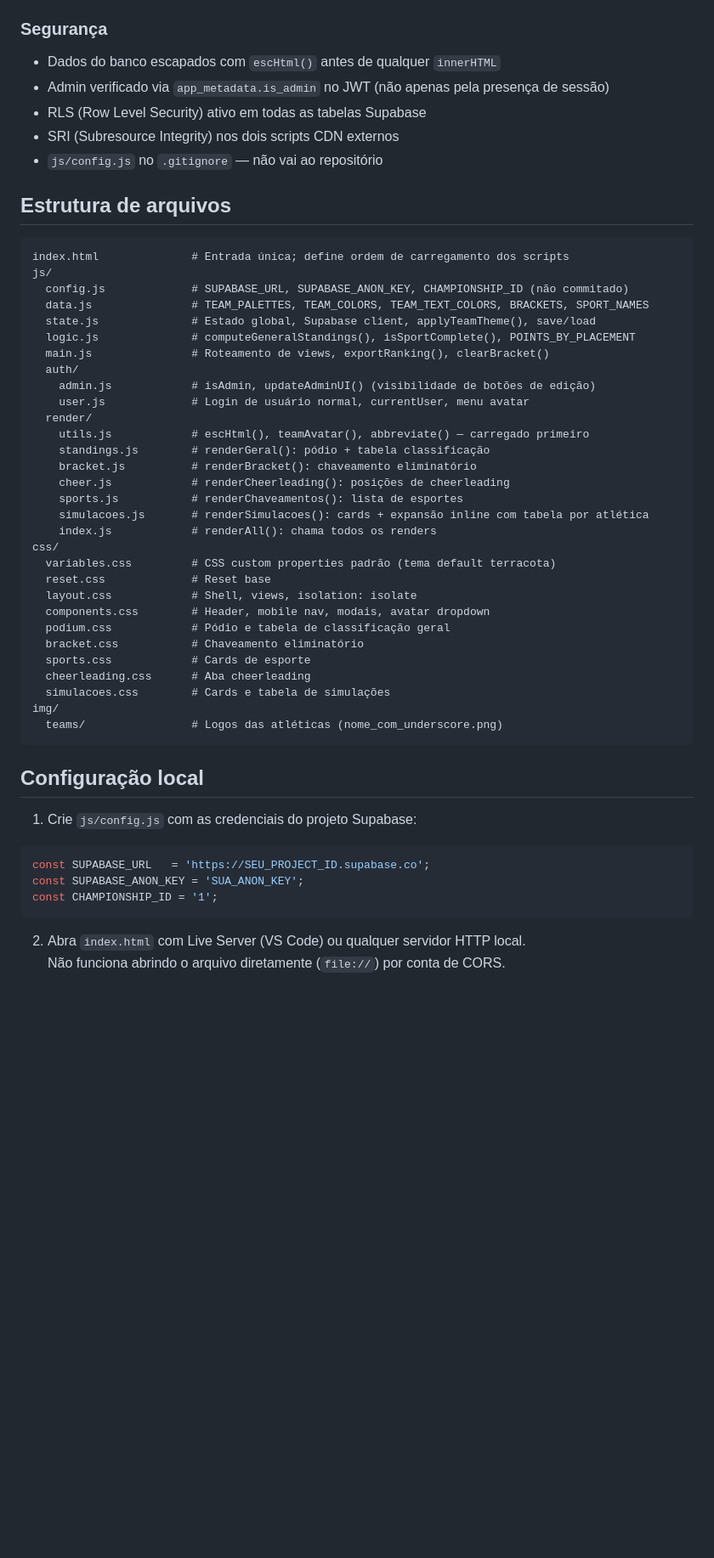
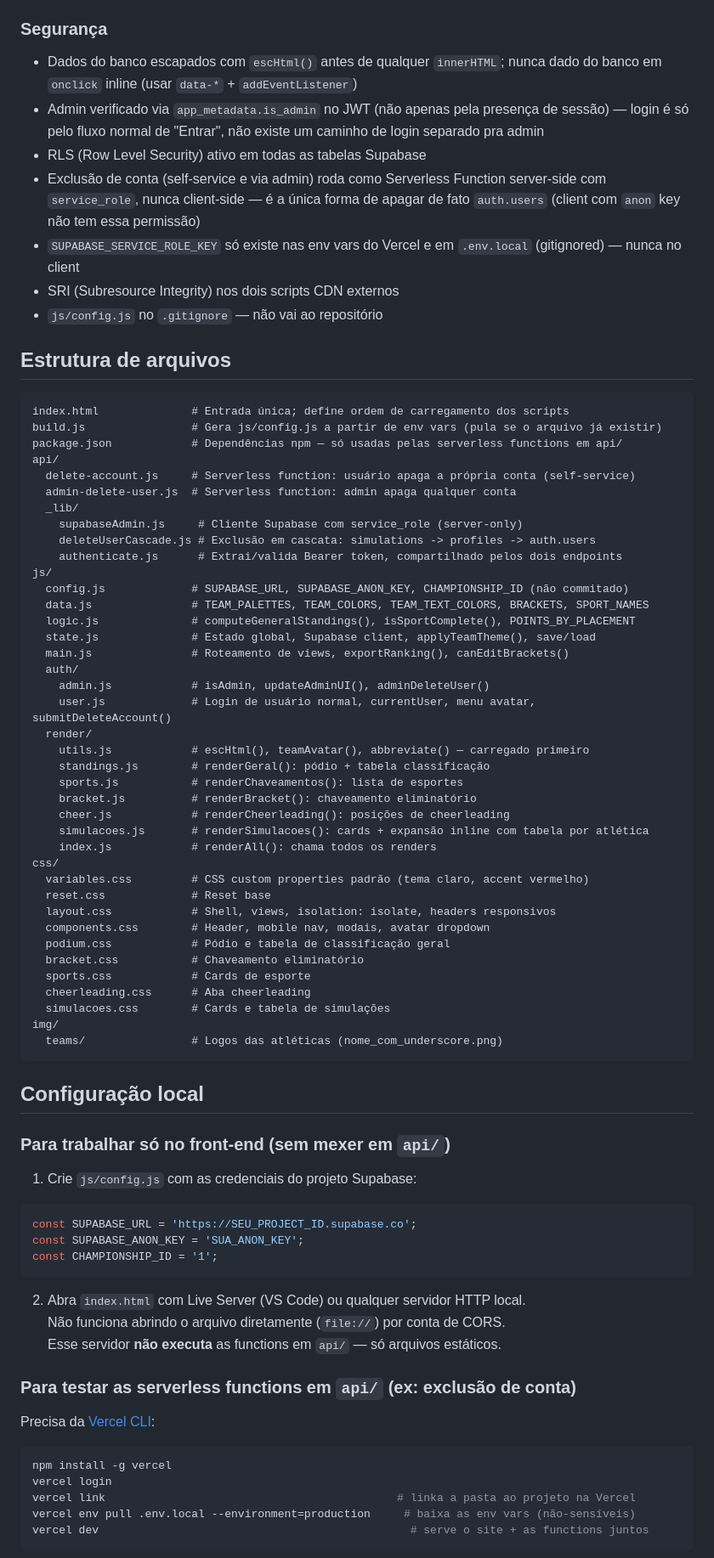
Before and after one commit to Alves077/humaniadas-2026, a Markdown page: README.md, the part around one of its changes. Shown at 85% size. Rendered like a GitHub page; blank space fills up the shorter version.

````diff
--- a/README.md
+++ b/README.md
@@ -23,9 +24,11 @@ Ao fazer login, o tema visual da página inteira muda para as cores da atlética
 
 ### Segurança
 
-- Dados do banco escapados com `escHtml()` antes de qualquer `innerHTML`
-- Admin verificado via `app_metadata.is_admin` no JWT (não apenas pela presença de sessão)
+- Dados do banco escapados com `escHtml()` antes de qualquer `innerHTML`; nunca dado do banco em `onclick` inline (usar `data-*` + `addEventListener`)
+- Admin verificado via `app_metadata.is_admin` no JWT (não apenas pela presença de sessão) — login é só pelo fluxo normal de "Entrar", não existe um caminho de login separado pra admin
 - RLS (Row Level Security) ativo em todas as tabelas Supabase
+- Exclusão de conta (self-service e via admin) roda como Serverless Function server-side com `service_role`, nunca client-side — é a única forma de apagar de fato `auth.users` (client com `anon` key não tem essa permissão)
+- `SUPABASE_SERVICE_ROLE_KEY` só existe nas env vars do Vercel e em `.env.local` (gitignored) — nunca no client
 - SRI (Subresource Integrity) nos dois scripts CDN externos
 - `js/config.js` no `.gitignore` — não vai ao repositório
 
@@ -33,27 +36,36 @@ Ao fazer login, o tema visual da página inteira muda para as cores da atlética
 
 ```
 index.html              # Entrada única; define ordem de carregamento dos scripts
+build.js                # Gera js/config.js a partir de env vars (pula se o arquivo já existir)
+package.json            # Dependências npm — só usadas pelas serverless functions em api/
+api/
+  delete-account.js     # Serverless function: usuário apaga a própria conta (self-service)
+  admin-delete-user.js  # Serverless function: admin apaga qualquer conta
+  _lib/
+    supabaseAdmin.js     # Cliente Supabase com service_role (server-only)
+    deleteUserCascade.js # Exclusão em cascata: simulations -> profiles -> auth.users
+    authenticate.js      # Extrai/valida Bearer token, compartilhado pelos dois endpoints
 js/
   config.js             # SUPABASE_URL, SUPABASE_ANON_KEY, CHAMPIONSHIP_ID (não commitado)
   data.js               # TEAM_PALETTES, TEAM_COLORS, TEAM_TEXT_COLORS, BRACKETS, SPORT_NAMES
+  logic.js              # computeGeneralStandings(), isSportComplete(), POINTS_BY_PLACEMENT
   state.js              # Estado global, Supabase client, applyTeamTheme(), save/load
-  logic.js              # computeGeneralStandings(), isSportComplete(), POINTS_BY_PLACEMENT
-  main.js               # Roteamento de views, exportRanking(), clearBracket()
+  main.js               # Roteamento de views, exportRanking(), canEditBrackets()
   auth/
-    admin.js            # isAdmin, updateAdminUI() (visibilidade de botões de edição)
-    user.js             # Login de usuário normal, currentUser, menu avatar
+    admin.js            # isAdmin, updateAdminUI(), adminDeleteUser()
+    user.js             # Login de usuário normal, currentUser, menu avatar, submitDeleteAccount()
   render/
     utils.js            # escHtml(), teamAvatar(), abbreviate() — carregado primeiro
     standings.js        # renderGeral(): pódio + tabela classificação
+    sports.js           # renderChaveamentos(): lista de esportes
     bracket.js          # renderBracket(): chaveamento eliminatório
     cheer.js            # renderCheerleading(): posições de cheerleading
-    sports.js           # renderChaveamentos(): lista de esportes
     simulacoes.js       # renderSimulacoes(): cards + expansão inline com tabela por atlética
     index.js            # renderAll(): chama todos os renders
 css/
-  variables.css         # CSS custom properties padrão (tema default terracota)
+  variables.css         # CSS custom properties padrão (tema claro, accent vermelho)
   reset.css             # Reset base
-  layout.css            # Shell, views, isolation: isolate
+  layout.css            # Shell, views, isolation: isolate, headers responsivos
   components.css        # Header, mobile nav, modais, avatar dropdown
   podium.css            # Pódio e tabela de classificação geral
   bracket.css           # Chaveamento eliminatório
@@ -66,13 +78,29 @@ img/
 
 ## Configuração local
 
+### Para trabalhar só no front-end (sem mexer em `api/`)
+
 1. Crie `js/config.js` com as credenciais do projeto Supabase:
 
 ```js
-const SUPABASE_URL   = 'https://SEU_PROJECT_ID.supabase.co';
+const SUPABASE_URL = 'https://SEU_PROJECT_ID.supabase.co';
 const SUPABASE_ANON_KEY = 'SUA_ANON_KEY';
 const CHAMPIONSHIP_ID = '1';
 ```
 
 2. Abra `index.html` com Live Server (VS Code) ou qualquer servidor HTTP local.
    Não funciona abrindo o arquivo diretamente (`file://`) por conta de CORS.
+   Esse servidor **não executa** as functions em `api/` — só arquivos estáticos.
+
+### Para testar as serverless functions em `api/` (ex: exclusão de conta)
+
+Precisa da [Vercel CLI](https://vercel.com/docs/cli):
+
+```bash
+npm install -g vercel
+vercel login
+vercel link                                            # linka a pasta ao projeto na Vercel
+vercel env pull .env.local --environment=production     # baixa as env vars (não-sensíveis)
+vercel dev                                               # serve o site + as functions juntos
+```
+
````
Also changed, not shown: other parts of README.md (+21 -9 lines).
